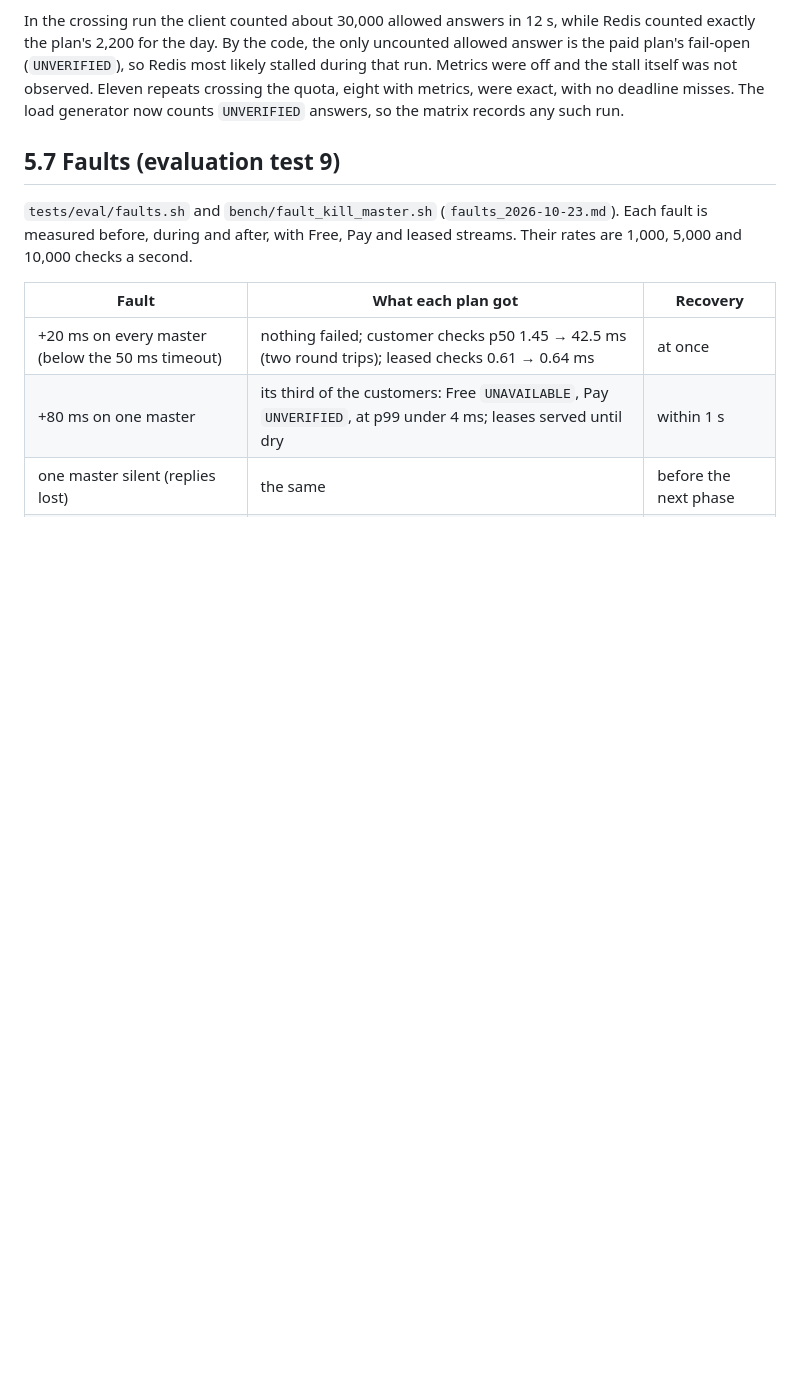
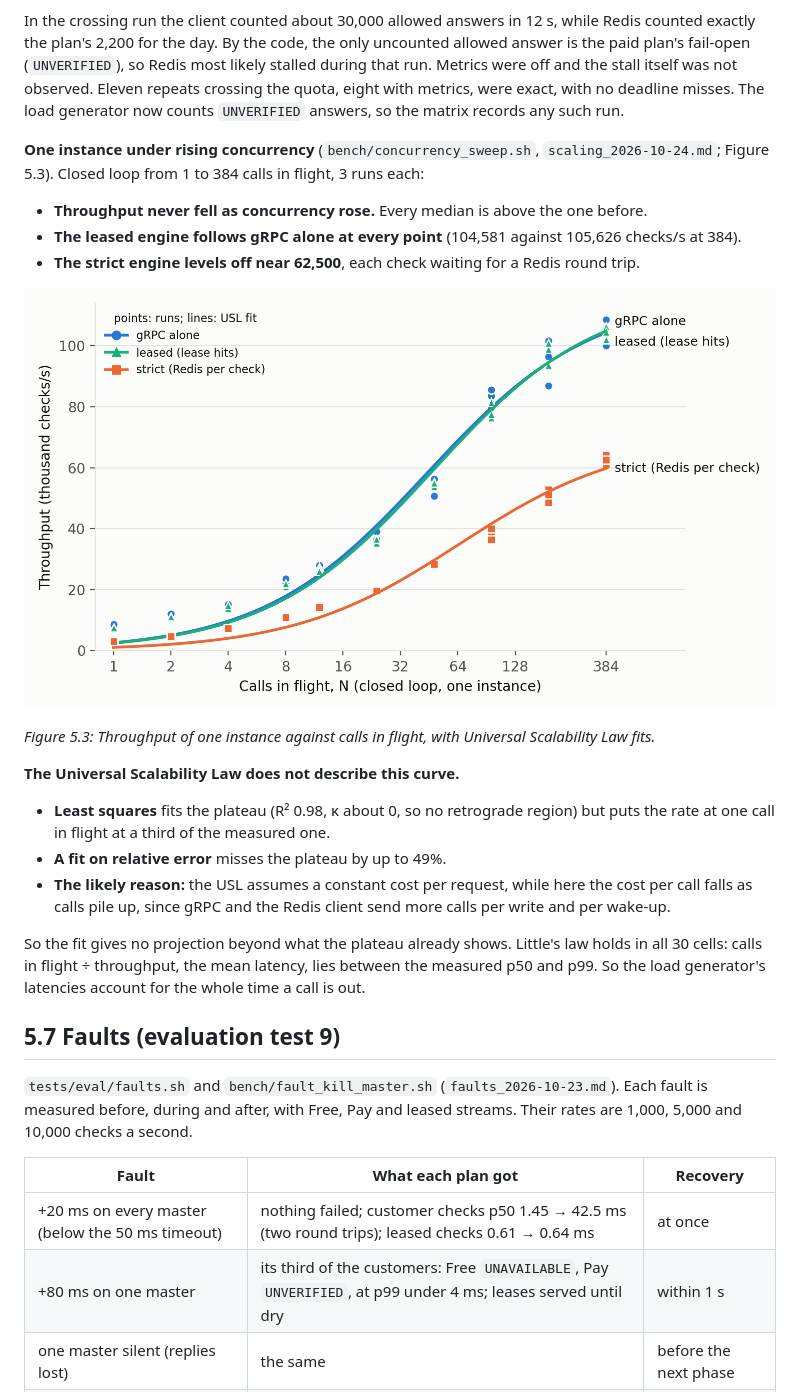
Before and after one commit to kine1606/distributed-rate-limiter, a Markdown page: docs/thesis/ch5_evaluation.md, the part around the change. GitHub-like rendering; pictures changed too: docs/thesis/figures/usl.png (added); blank space fills up the shorter version.

```diff
--- a/docs/thesis/ch5_evaluation.md
+++ b/docs/thesis/ch5_evaluation.md
@@ -203,6 +203,27 @@ plan's fail-open (`UNVERIFIED`), so Redis most likely stalled during that run. M
 the stall itself was not observed. Eleven repeats crossing the quota, eight with metrics, were exact,
 with no deadline misses. The load generator now counts `UNVERIFIED` answers, so the matrix records
 any such run.
+
+**One instance under rising concurrency** (`bench/concurrency_sweep.sh`, `scaling_2026-10-24.md`;
+Figure 5.3). Closed loop from 1 to 384 calls in flight, 3 runs each:
+- **Throughput never fell as concurrency rose.** Every median is above the one before.
+- **The leased engine follows gRPC alone at every point** (104,581 against 105,626 checks/s at 384).
+- **The strict engine levels off near 62,500**, each check waiting for a Redis round trip.
+
+![Throughput against concurrency, with USL fits](figures/usl.png)
+
+*Figure 5.3: Throughput of one instance against calls in flight, with Universal Scalability Law fits.*
+
+**The Universal Scalability Law does not describe this curve.**
+- **Least squares** fits the plateau (R² 0.98, κ about 0, so no retrograde region) but puts the rate
+  at one call in flight at a third of the measured one.
+- **A fit on relative error** misses the plateau by up to 49%.
+- **The likely reason:** the USL assumes a constant cost per request, while here the cost per call
+  falls as calls pile up, since gRPC and the Redis client send more calls per write and per wake-up.
+
+So the fit gives no projection beyond what the plateau already shows. Little's law holds in all 30
+cells: calls in flight ÷ throughput, the mean latency, lies between the measured p50 and p99. So the
+load generator's latencies account for the whole time a call is out.
 
 ## 5.7 Faults (evaluation test 9)
 
```
Also changed, not shown: docs/ROADMAP.md (+15 -5 lines), 2 other files.
